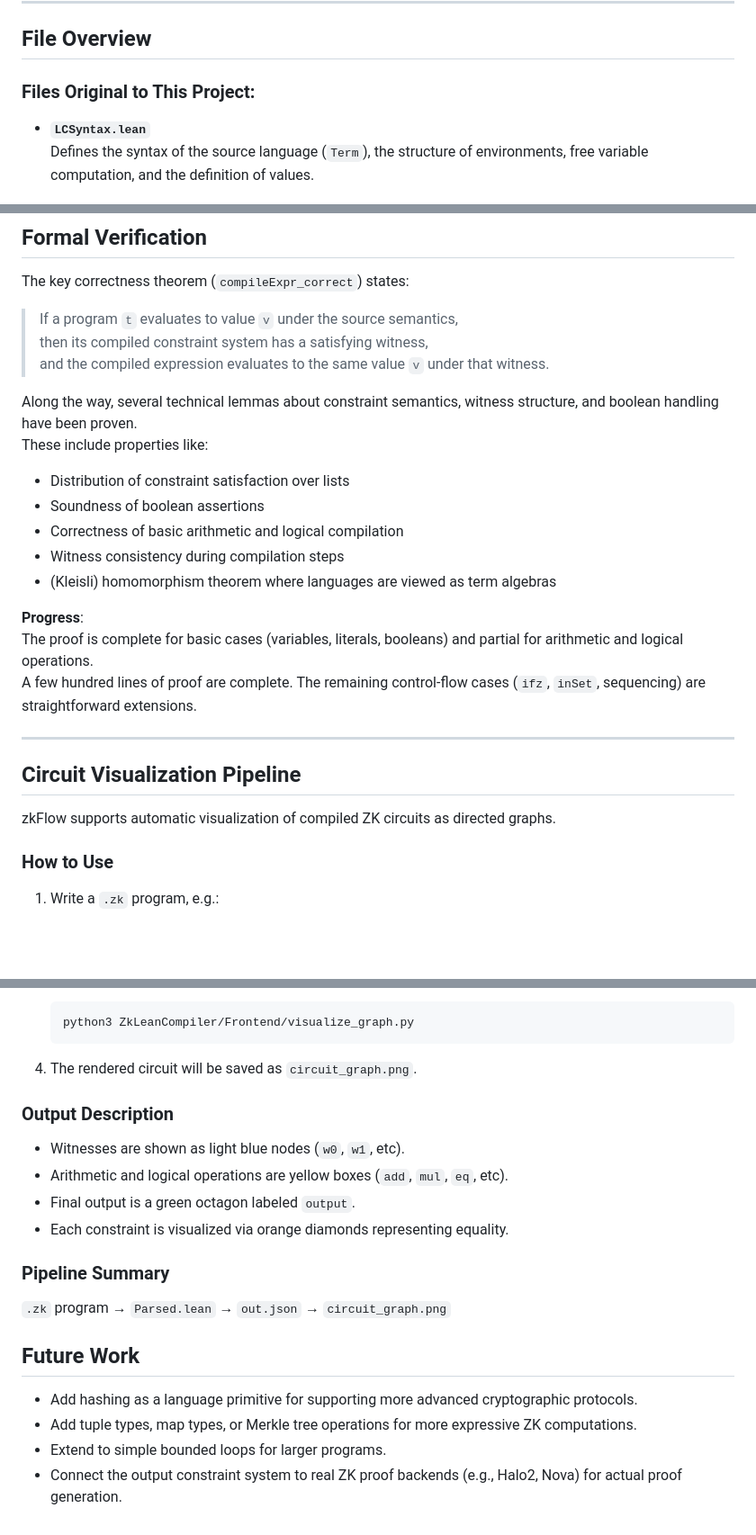
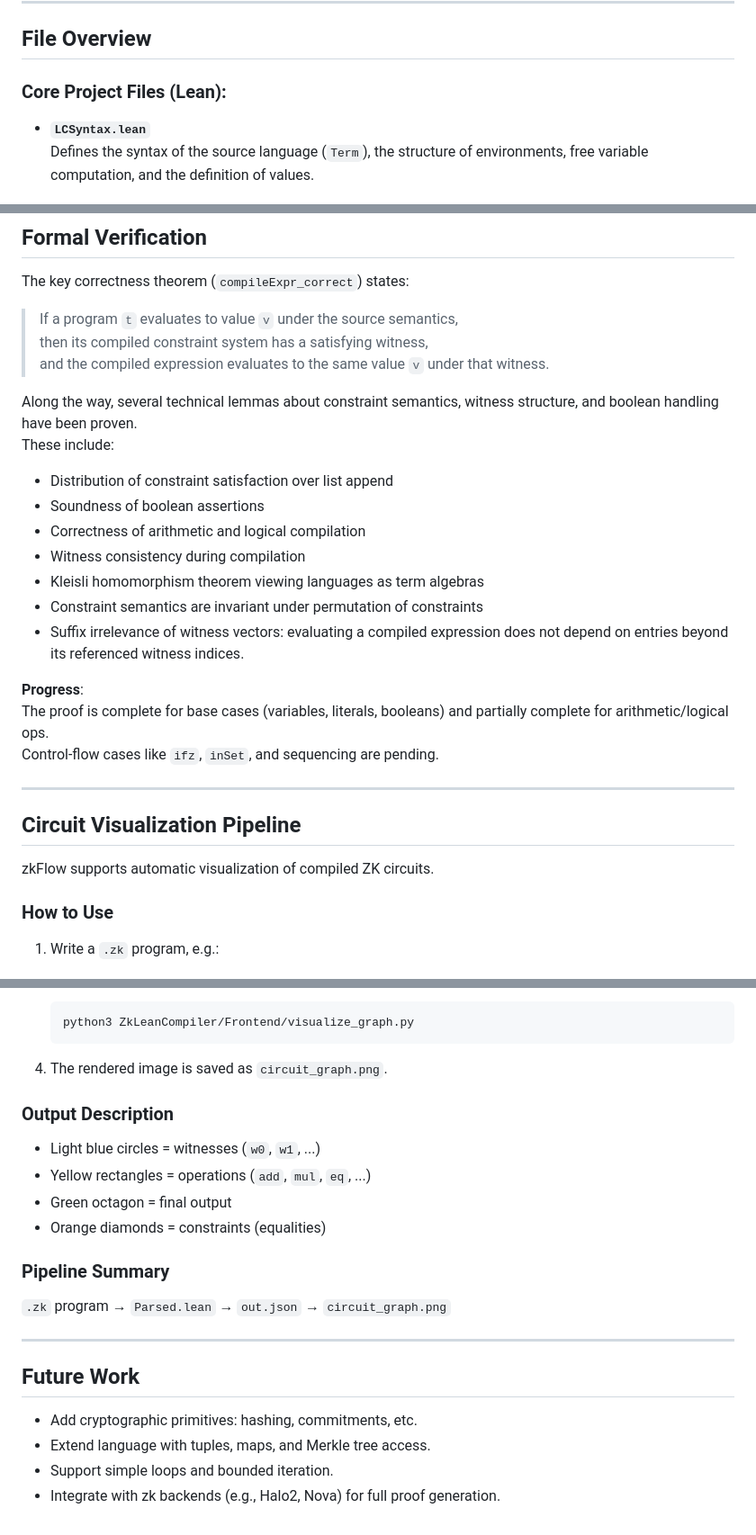
Before and after one commit to tannerduve/zkflow, a Markdown page: README.md, 3 parts joined by grey strips. Shown: that part at 90% size. Rendered like a GitHub page; blank space fills up the shorter version.

````diff
--- a/README.md
+++ b/README.md
@@ -49,7 +49,7 @@ The resulting constraint system can be passed directly into a ZK backend to gene
 
 ## File Overview
 
-### Files Original to This Project:
+### Core Project Files (Lean):
 
 - **`LCSyntax.lean`**
   Defines the syntax of the source language (`Term`), the structure of environments, free variable computation, and the definition of values.
@@ -96,23 +109,25 @@ The key correctness theorem (`compileExpr_correct`) states:
 > and the compiled expression evaluates to the same value `v` under that witness.
 
 Along the way, several technical lemmas about constraint semantics, witness structure, and boolean handling have been proven.
-These include properties like:
+These include:
 
-- Distribution of constraint satisfaction over lists
+- Distribution of constraint satisfaction over list append
 - Soundness of boolean assertions
-- Correctness of basic arithmetic and logical compilation
-- Witness consistency during compilation steps
-- (Kleisli) homomorphism theorem where languages are viewed as term algebras
+- Correctness of arithmetic and logical compilation
+- Witness consistency during compilation
+- Kleisli homomorphism theorem viewing languages as term algebras
+- Constraint semantics are invariant under permutation of constraints
+- Suffix irrelevance of witness vectors: evaluating a compiled expression does not depend on entries beyond its referenced witness indices.
 
 **Progress**:
-The proof is complete for basic cases (variables, literals, booleans) and partial for arithmetic and logical operations.
-A few hundred lines of proof are complete. The remaining control-flow cases (`ifz`, `inSet`, sequencing) are straightforward extensions.
+The proof is complete for base cases (variables, literals, booleans) and partially complete for arithmetic/logical ops.
+Control-flow cases like `ifz`, `inSet`, and sequencing are pending.
 
 ---
 
 ## Circuit Visualization Pipeline
 
-zkFlow supports automatic visualization of compiled ZK circuits as directed graphs.
+zkFlow supports automatic visualization of compiled ZK circuits.
 
 ### How to Use
 
@@ -135,23 +150,24 @@ zkFlow supports automatic visualization of compiled ZK circuits as directed grap
     python3 ZkLeanCompiler/Frontend/visualize_graph.py
     ```
 
-4. The rendered circuit will be saved as `circuit_graph.png`.
+4. The rendered image is saved as `circuit_graph.png`.
 
 ### Output Description
 
-- Witnesses are shown as light blue nodes (`w0`, `w1`, etc).
-- Arithmetic and logical operations are yellow boxes (`add`, `mul`, `eq`, etc).
-- Final output is a green octagon labeled `output`.
-- Each constraint is visualized via orange diamonds representing equality.
+- Light blue circles = witnesses (`w0`, `w1`, ...)
+- Yellow rectangles = operations (`add`, `mul`, `eq`, ...)
+- Green octagon = final output
+- Orange diamonds = constraints (equalities)
 
 ### Pipeline Summary
 
 `.zk` program → `Parsed.lean` → `out.json` → `circuit_graph.png`
 
+---
 
 ## Future Work
 
-- Add hashing as a language primitive for supporting more advanced cryptographic protocols.
-- Add tuple types, map types, or Merkle tree operations for more expressive ZK computations.
-- Extend to simple bounded loops for larger programs.
-- Connect the output constraint system to real ZK proof backends (e.g., Halo2, Nova) for actual proof generation.
+- Add cryptographic primitives: hashing, commitments, etc.
+- Extend language with tuples, maps, and Merkle tree access.
+- Support simple loops and bounded iteration.
+- Integrate with zk backends (e.g., Halo2, Nova) for full proof generation.
````
Also changed, not shown: other parts of README.md (+15 -2 lines).
